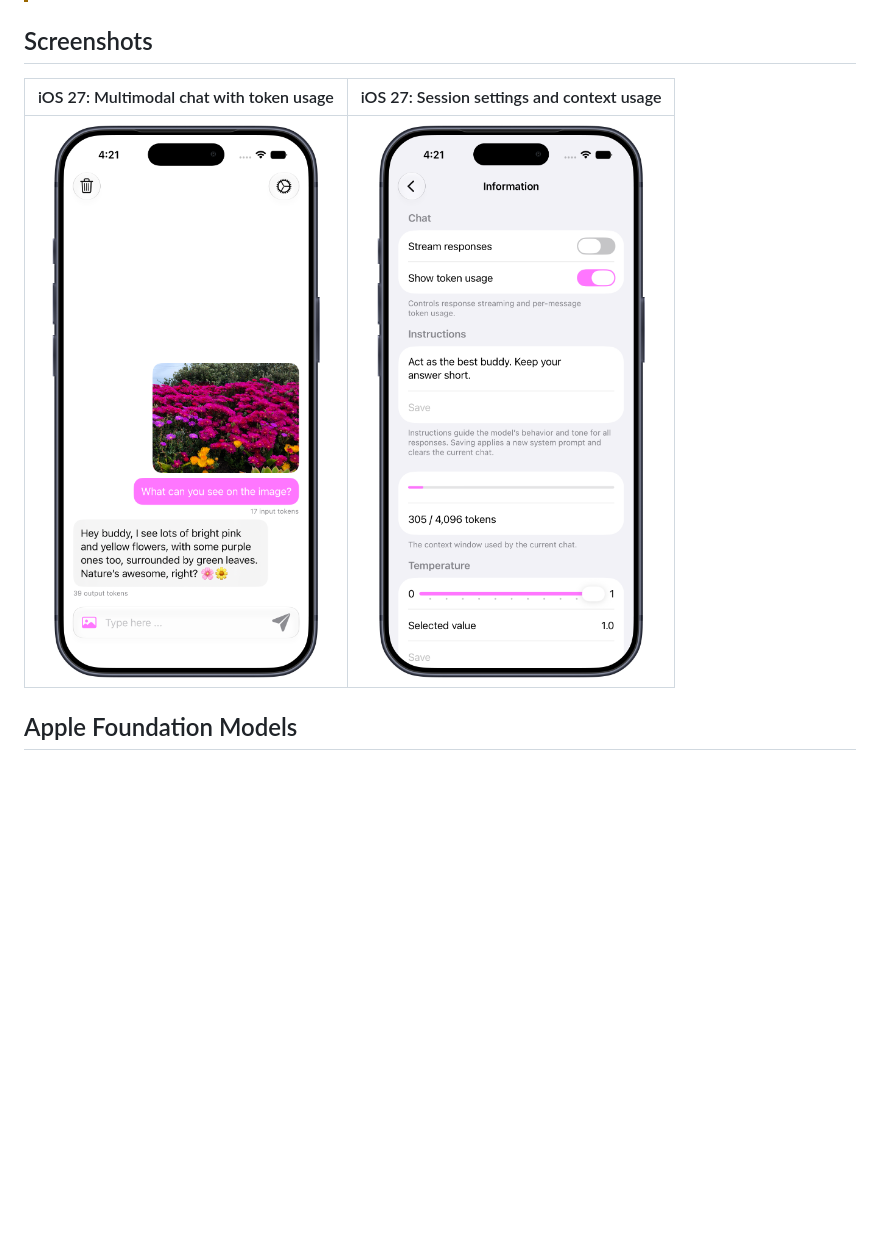
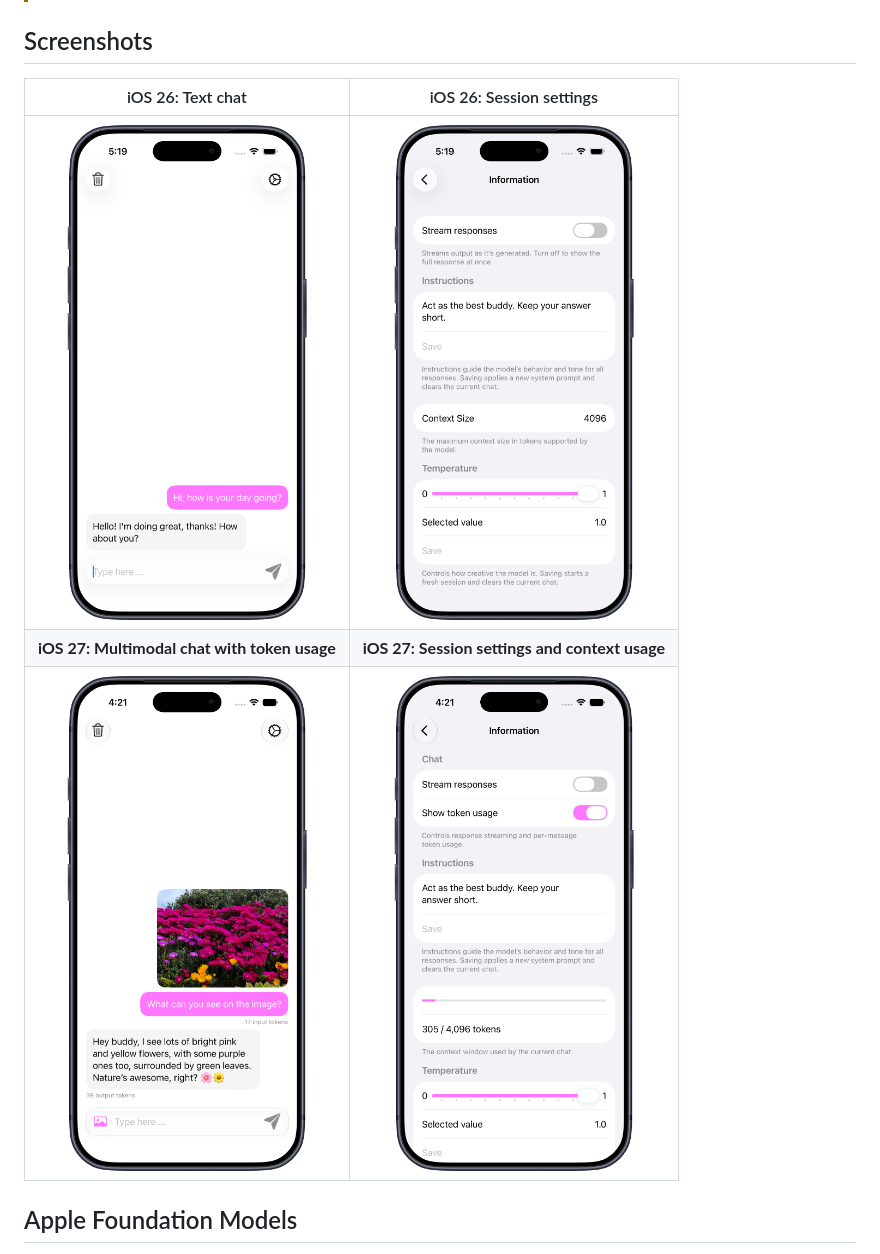
Before and after one commit to timokoethe/Localight, a Markdown page: README.md, the part around the change. GitHub-like rendering; pictures changed too: docs/assets/ios-26-session-settings.png (added), docs/assets/ios-26-text-chat.png (added); blank space fills up the shorter version.

Commit message:
Add README screenshots for iOS 26 (#27)
Updates the README screenshot section to show both platform variants: adds new iOS 26 chat/settings images, keeps iOS 27 examples in a separate row, and standardizes image sizing/alt text. Existing iOS 27 asset files were renamed to platform-specific filenames for clearer organization.

```diff
--- a/README.md
+++ b/README.md
@@ -16,9 +16,11 @@ Localight showcases how to integrate Apple’s on-device language model into a n
 
 ## Screenshots
 
-| iOS 27: Multimodal chat with token usage | iOS 27: Session settings and context usage |
+| iOS 26: Text chat | iOS 26: Session settings |
 | :---: | :---: |
-| <img src="docs/assets/chat-with-image.png" alt="Localight chat showing an image prompt, an on-device model response, and per-message token counts" width="320"> | <img src="docs/assets/session-settings.png" alt="Localight settings showing response streaming, token usage, model instructions, context usage, and temperature" width="320"> |
+| <img src="docs/assets/ios-26-text-chat.png" alt="Localight text chat on iOS 26 showing a user prompt and an on-device model response" width="240"> | <img src="docs/assets/ios-26-session-settings.png" alt="Localight session settings on iOS 26 showing response streaming, model instructions, context size, and temperature" width="240"> |
+| **iOS 27: Multimodal chat with token usage** | **iOS 27: Session settings and context usage** |
+| <img src="docs/assets/ios-27-multimodal-chat.png" alt="Localight chat on iOS 27 showing an image prompt, an on-device model response, and per-message token counts" width="240"> | <img src="docs/assets/ios-27-session-settings.png" alt="Localight session settings on iOS 27 showing response streaming, token usage, model instructions, context usage, and temperature" width="240"> |
 
 ## Apple Foundation Models
 
```
Also changed, not shown: docs/assets/ios-27-multimodal-chat.png (renamed from docs/assets/chat-with-image.png), docs/assets/ios-27-session-settings.png (renamed from docs/assets/session-settings.png).
